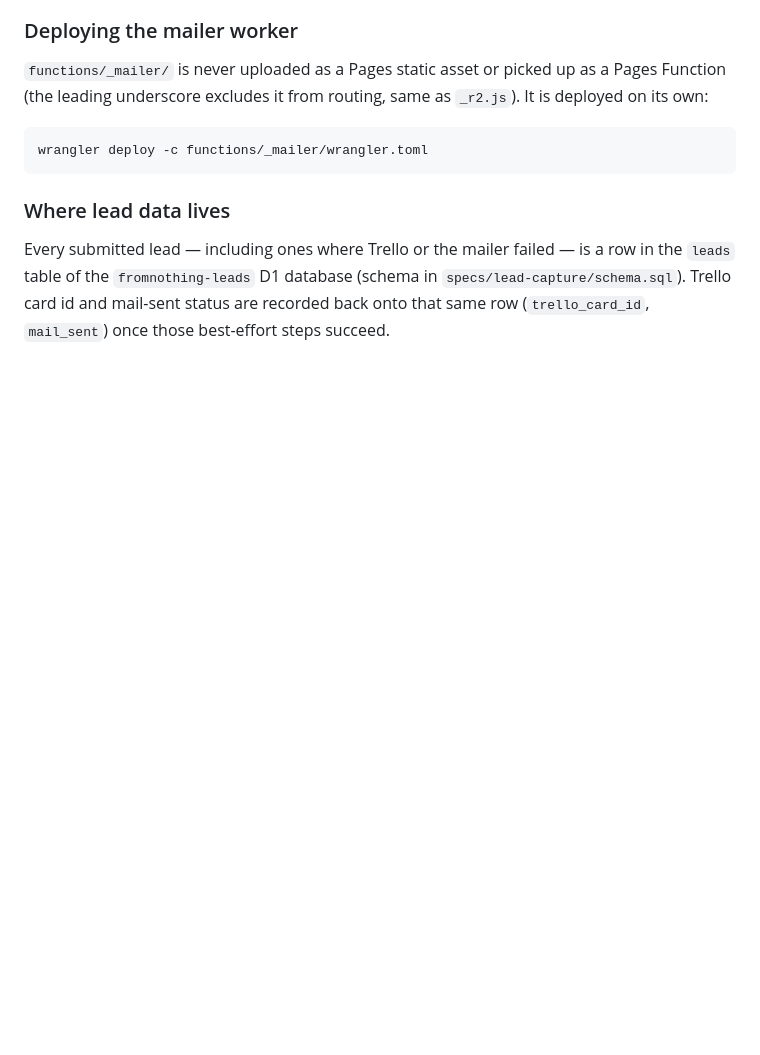
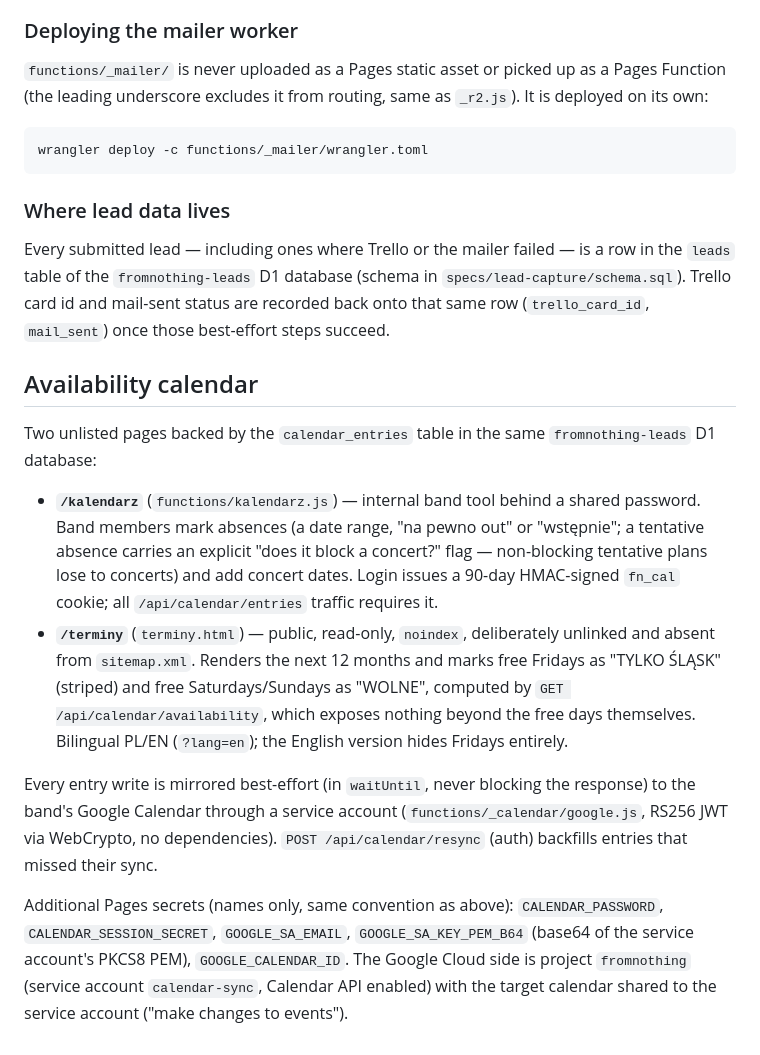
Before and after one commit to d44b/fromnothing, a Markdown page: README.md, the part around the change. Rendered like a GitHub page; blank space fills up the shorter version.

Commit message:
README: document the availability calendar (/kalendarz, /terminy, Google sync)

```diff
--- a/README.md
+++ b/README.md
@@ -181,3 +181,33 @@ row in the `leads` table of the `fromnothing-leads` D1 database (schema in
 `specs/lead-capture/schema.sql`). Trello card id and mail-sent status are
 recorded back onto that same row (`trello_card_id`, `mail_sent`) once those
 best-effort steps succeed.
+
+## Availability calendar
+
+Two unlisted pages backed by the `calendar_entries` table in the same
+`fromnothing-leads` D1 database:
+
+- **`/kalendarz`** (`functions/kalendarz.js`) — internal band tool behind a
+  shared password. Band members mark absences (a date range, "na pewno out" or
+  "wstępnie"; a tentative absence carries an explicit "does it block a
+  concert?" flag — non-blocking tentative plans lose to concerts) and add
+  concert dates. Login issues a 90-day HMAC-signed `fn_cal` cookie; all
+  `/api/calendar/entries` traffic requires it.
+- **`/terminy`** (`terminy.html`) — public, read-only, `noindex`, deliberately
+  unlinked and absent from `sitemap.xml`. Renders the next 12 months and marks
+  free Fridays as "TYLKO ŚLĄSK" (striped) and free Saturdays/Sundays as
+  "WOLNE", computed by `GET /api/calendar/availability`, which exposes nothing
+  beyond the free days themselves. Bilingual PL/EN (`?lang=en`); the English
+  version hides Fridays entirely.
+
+Every entry write is mirrored best-effort (in `waitUntil`, never blocking the
+response) to the band's Google Calendar through a service account
+(`functions/_calendar/google.js`, RS256 JWT via WebCrypto, no dependencies).
+`POST /api/calendar/resync` (auth) backfills entries that missed their sync.
+
+Additional Pages secrets (names only, same convention as above):
+`CALENDAR_PASSWORD`, `CALENDAR_SESSION_SECRET`, `GOOGLE_SA_EMAIL`,
+`GOOGLE_SA_KEY_PEM_B64` (base64 of the service account's PKCS8 PEM),
+`GOOGLE_CALENDAR_ID`. The Google Cloud side is project `fromnothing`
+(service account `calendar-sync`, Calendar API enabled) with the target
+calendar shared to the service account ("make changes to events").
```
